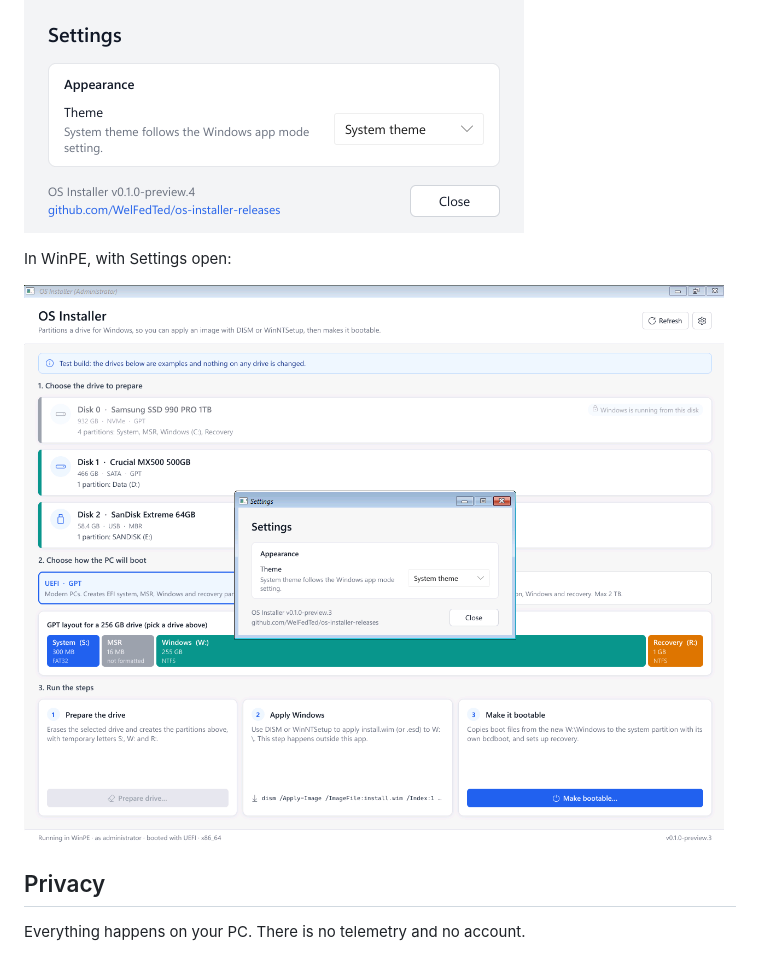
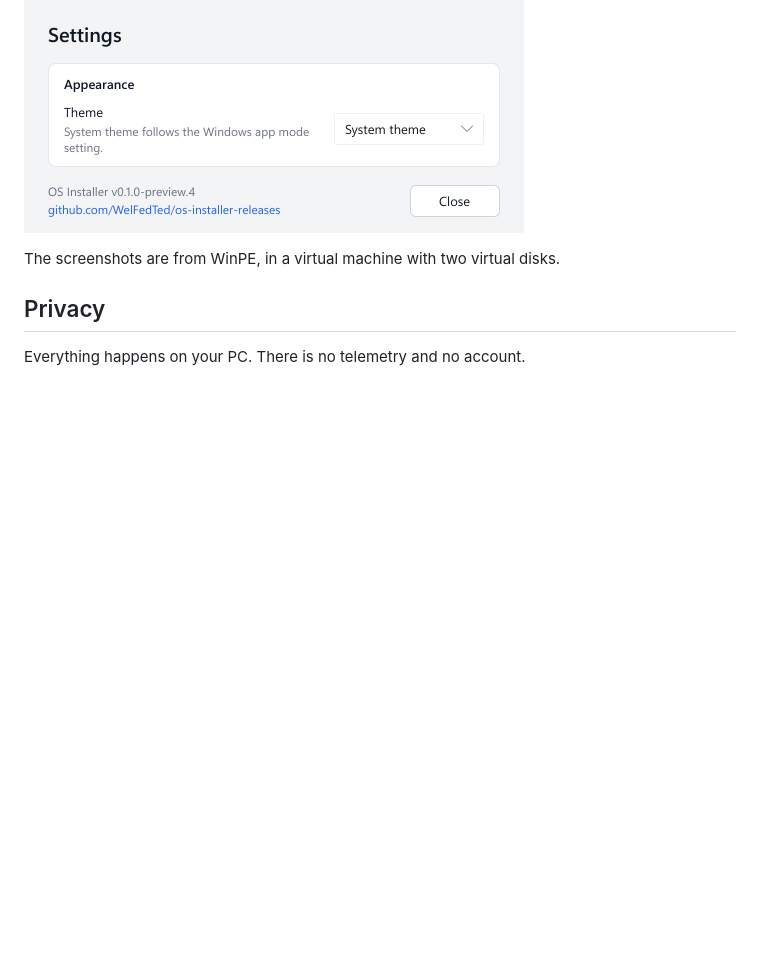
Before and after one commit to WelFedTed/os-installer-releases, a Markdown page: README.md, the part around one of its changes. GitHub-like rendering; pictures changed too: docs/winpe.png (deleted); blank space fills up the shorter version.

```diff
--- a/README.md
+++ b/README.md
@@ -62,9 +73,7 @@ By default the window follows Windows' light or dark app mode, and switches when
 
 ![Settings](docs/settings.png)
 
-In WinPE, with Settings open:
-
-![running in WinPE](docs/winpe.png)
+The screenshots are from WinPE, in a virtual machine with two virtual disks.
 
 ## Privacy
 
```
Also changed, not shown: other parts of README.md (+15 -4 lines), docs/prepare.png (added), docs/screenshot-dark.png, docs/screenshot.png.
